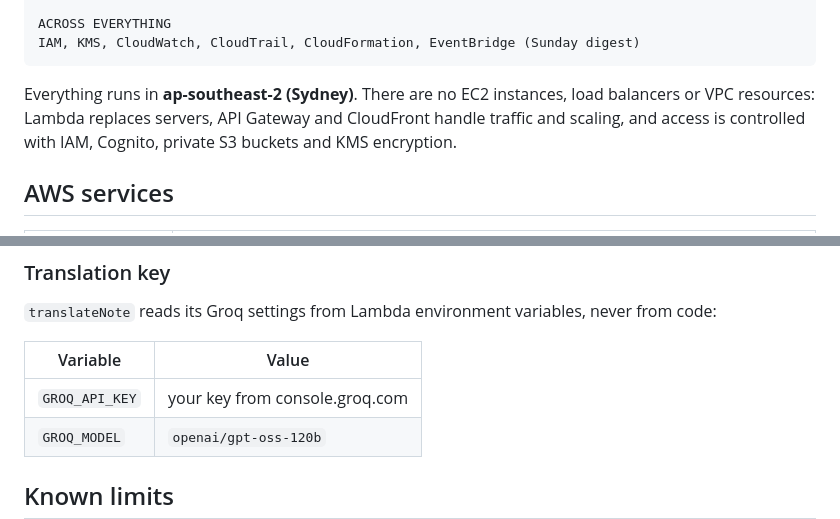
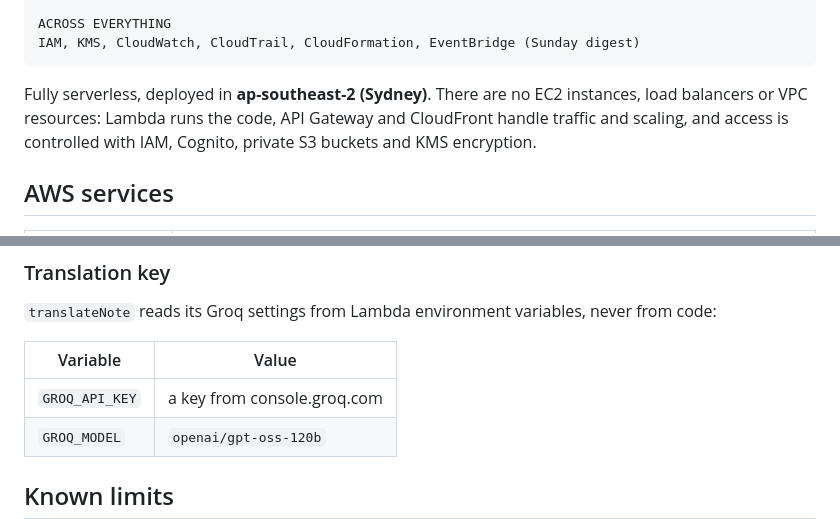
Before and after one commit to vedikasaboo/smartnotes-ai, a Markdown page: README.md, 2 parts joined by grey strips. Rendered like a GitHub page.

````diff
--- a/README.md
+++ b/README.md
@@ -36,7 +28,7 @@ ACROSS EVERYTHING
 IAM, KMS, CloudWatch, CloudTrail, CloudFormation, EventBridge (Sunday digest)
 ```
 
-Everything runs in **ap-southeast-2 (Sydney)**. There are no EC2 instances, load balancers or VPC resources: Lambda replaces servers, API Gateway and CloudFront handle traffic and scaling, and access is controlled with IAM, Cognito, private S3 buckets and KMS encryption.
+Fully serverless, deployed in **ap-southeast-2 (Sydney)**. There are no EC2 instances, load balancers or VPC resources: Lambda runs the code, API Gateway and CloudFront handle traffic and scaling, and access is controlled with IAM, Cognito, private S3 buckets and KMS encryption.
 
 ## AWS services
 
@@ -121,7 +113,7 @@ aws cloudfront create-invalidation --distribution-id <id> --paths '/*' --profile
 
 | Variable | Value |
 |---|---|
-| `GROQ_API_KEY` | your key from console.groq.com |
+| `GROQ_API_KEY` | a key from console.groq.com |
 | `GROQ_MODEL` | `openai/gpt-oss-120b` |
 
 ## Known limits
````
Also changed, not shown: other parts of README.md (+11 -19 lines).
